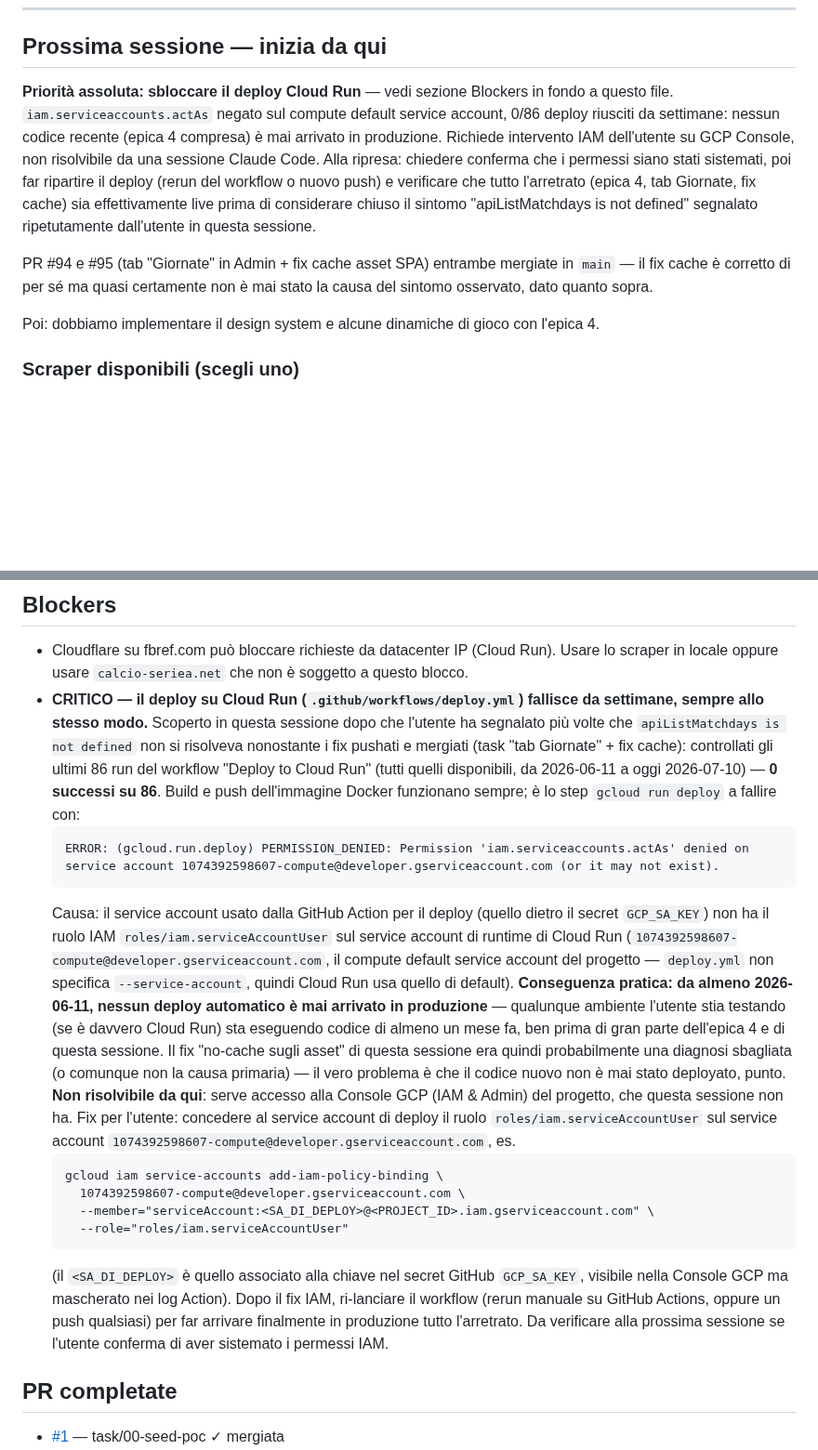
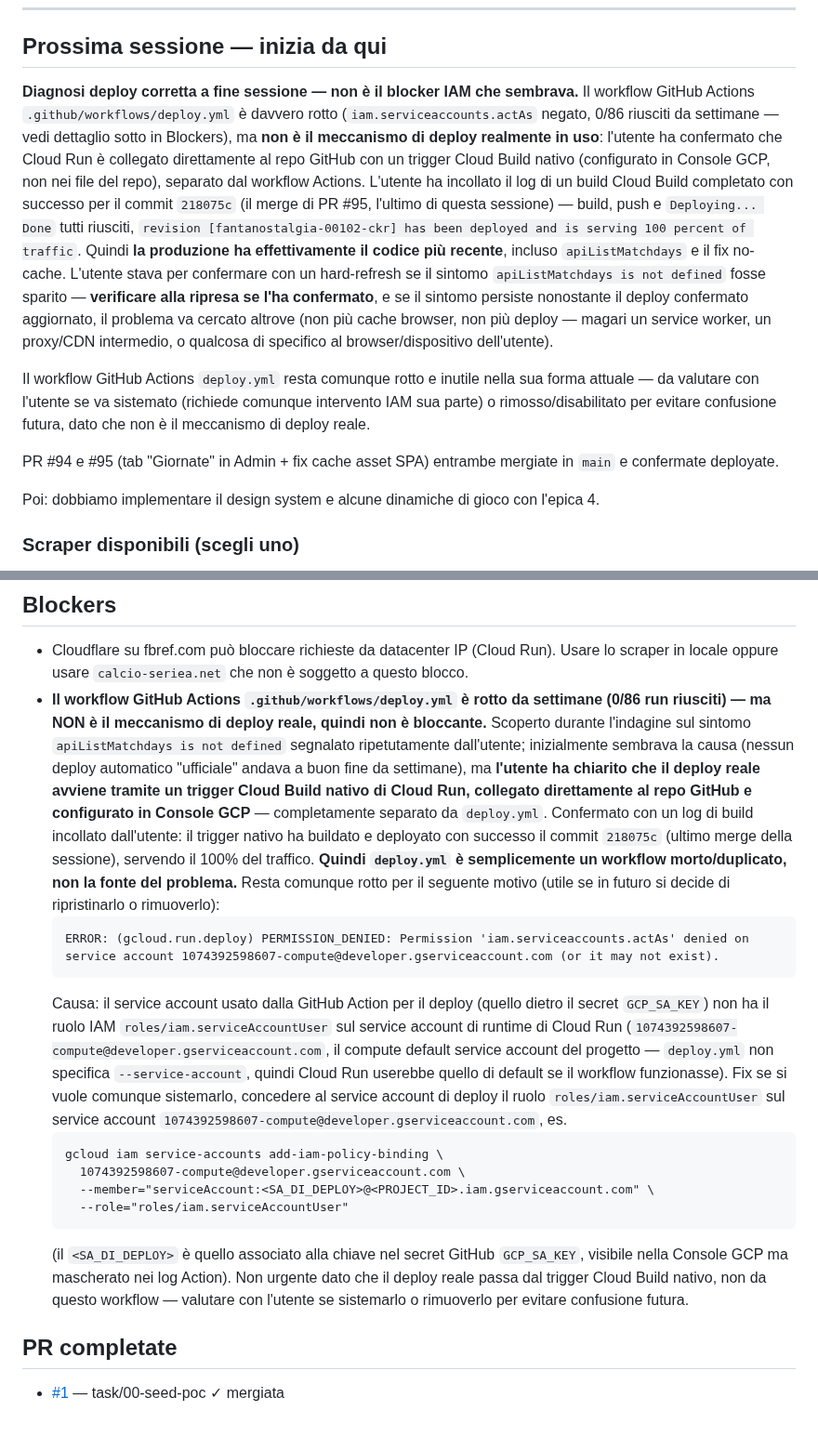
Before and after one commit to simonediroma/fantanostalgia, a Markdown page: CLAUDE_MEMORY.md, 2 parts joined by grey strips. Shown at 93% size. Drawn GitHub-style; blank space fills up the shorter version.

Commit message:
docs: correggi diagnosi deploy — trigger Cloud Build nativo funziona, deploy.yml è morto/inutilizzato

````diff
--- a/CLAUDE_MEMORY.md
+++ b/CLAUDE_MEMORY.md
@@ -42,9 +42,11 @@ Non risolto con certezza: la causa esatta lato utente (browser cache heuristica
 
 ## Prossima sessione — inizia da qui
 
-**Priorità assoluta: sbloccare il deploy Cloud Run** — vedi sezione Blockers in fondo a questo file. `iam.serviceaccounts.actAs` negato sul compute default service account, 0/86 deploy riusciti da settimane: nessun codice recente (epica 4 compresa) è mai arrivato in produzione. Richiede intervento IAM dell'utente su GCP Console, non risolvibile da una sessione Claude Code. Alla ripresa: chiedere conferma che i permessi siano stati sistemati, poi far ripartire il deploy (rerun del workflow o nuovo push) e verificare che tutto l'arretrato (epica 4, tab Giornate, fix cache) sia effettivamente live prima di considerare chiuso il sintomo "apiListMatchdays is not defined" segnalato ripetutamente dall'utente in questa sessione.
+**Diagnosi deploy corretta a fine sessione — non è il blocker IAM che sembrava.** Il workflow GitHub Actions `.github/workflows/deploy.yml` è davvero rotto (`iam.serviceaccounts.actAs` negato, 0/86 riusciti da settimane — vedi dettaglio sotto in Blockers), ma **non è il meccanismo di deploy realmente in uso**: l'utente ha confermato che Cloud Run è collegato direttamente al repo GitHub con un trigger Cloud Build nativo (configurato in Console GCP, non nei file del repo), separato dal workflow Actions. L'utente ha incollato il log di un build Cloud Build completato con successo per il commit `218075c` (il merge di PR #95, l'ultimo di questa sessione) — build, push e `Deploying... Done` tutti riusciti, `revision [fantanostalgia-00102-ckr] has been deployed and is serving 100 percent of traffic`. Quindi **la produzione ha effettivamente il codice più recente**, incluso `apiListMatchdays` e il fix no-cache. L'utente stava per confermare con un hard-refresh se il sintomo `apiListMatchdays is not defined` fosse sparito — **verificare alla ripresa se l'ha confermato**, e se il sintomo persiste nonostante il deploy confermato aggiornato, il problema va cercato altrove (non più cache browser, non più deploy — magari un service worker, un proxy/CDN intermedio, o qualcosa di specifico al browser/dispositivo dell'utente).
 
-PR #94 e #95 (tab "Giornate" in Admin + fix cache asset SPA) entrambe mergiate in `main` — il fix cache è corretto di per sé ma quasi certamente non è mai stato la causa del sintomo osservato, dato quanto sopra.
+Il workflow GitHub Actions `deploy.yml` resta comunque rotto e inutile nella sua forma attuale — da valutare con l'utente se va sistemato (richiede comunque intervento IAM sua parte) o rimosso/disabilitato per evitare confusione futura, dato che non è il meccanismo di deploy reale.
+
+PR #94 e #95 (tab "Giornate" in Admin + fix cache asset SPA) entrambe mergiate in `main` e confermate deployate.
 
 Poi: dobbiamo implementare il design system e alcune dinamiche di gioco con l'epica 4.
 
@@ -195,20 +197,19 @@ Ordine di esecuzione: 24→31 tutti fatti. Le task 32-35 restano bloccate finch
 ## Blockers
 
 - Cloudflare su fbref.com può bloccare richieste da datacenter IP (Cloud Run). Usare lo scraper in locale oppure usare `calcio-seriea.net` che non è soggetto a questo blocco.
-- **CRITICO — il deploy su Cloud Run (`.github/workflows/deploy.yml`) fallisce da settimane, sempre allo stesso modo.** Scoperto in questa sessione dopo che l'utente ha segnalato più volte che `apiListMatchdays is not defined` non si risolveva nonostante i fix pushati e mergiati (task "tab Giornate" + fix cache): controllati gli ultimi 86 run del workflow "Deploy to Cloud Run" (tutti quelli disponibili, da 2026-06-11 a oggi 2026-07-10) — **0 successi su 86**. Build e push dell'immagine Docker funzionano sempre; è lo step `gcloud run deploy` a fallire con:
+- **Il workflow GitHub Actions `.github/workflows/deploy.yml` è rotto da settimane (0/86 run riusciti) — ma NON è il meccanismo di deploy reale, quindi non è bloccante.** Scoperto durante l'indagine sul sintomo `apiListMatchdays is not defined` segnalato ripetutamente dall'utente; inizialmente sembrava la causa (nessun deploy automatico "ufficiale" andava a buon fine da settimane), ma **l'utente ha chiarito che il deploy reale avviene tramite un trigger Cloud Build nativo di Cloud Run, collegato direttamente al repo GitHub e configurato in Console GCP** — completamente separato da `deploy.yml`. Confermato con un log di build incollato dall'utente: il trigger nativo ha buildato e deployato con successo il commit `218075c` (ultimo merge della sessione), servendo il 100% del traffico. **Quindi `deploy.yml` è semplicemente un workflow morto/duplicato, non la fonte del problema.** Resta comunque rotto per il seguente motivo (utile se in futuro si decide di ripristinarlo o rimuoverlo):
   ```
   ERROR: (gcloud.run.deploy) PERMISSION_DENIED: Permission 'iam.serviceaccounts.actAs' denied on
   service account 1074392598607-compute@developer.gserviceaccount.com (or it may not exist).
   ```
-  Causa: il service account usato dalla GitHub Action per il deploy (quello dietro il secret `GCP_SA_KEY`) non ha il ruolo IAM `roles/iam.serviceAccountUser` sul service account di runtime di Cloud Run (`1074392598607-compute@developer.gserviceaccount.com`, il compute default service account del progetto — `deploy.yml` non specifica `--service-account`, quindi Cloud Run usa quello di default). **Conseguenza pratica: da almeno 2026-06-11, nessun deploy automatico è mai arrivato in produzione** — qualunque ambiente l'utente stia testando (se è davvero Cloud Run) sta eseguendo codice di almeno un mese fa, ben prima di gran parte dell'epica 4 e di questa sessione. Il fix "no-cache sugli asset" di questa sessione era quindi probabilmente una diagnosi sbagliata (o comunque non la causa primaria) — il vero problema è che il codice nuovo non è mai stato deployato, punto.
-  **Non risolvibile da qui**: serve accesso alla Console GCP (IAM & Admin) del progetto, che questa sessione non ha. Fix per l'utente: concedere al service account di deploy il ruolo `roles/iam.serviceAccountUser` sul service account `1074392598607-compute@developer.gserviceaccount.com`, es.
+  Causa: il service account usato dalla GitHub Action per il deploy (quello dietro il secret `GCP_SA_KEY`) non ha il ruolo IAM `roles/iam.serviceAccountUser` sul service account di runtime di Cloud Run (`1074392598607-compute@developer.gserviceaccount.com`, il compute default service account del progetto — `deploy.yml` non specifica `--service-account`, quindi Cloud Run userebbe quello di default se il workflow funzionasse). Fix se si vuole comunque sistemarlo, concedere al service account di deploy il ruolo `roles/iam.serviceAccountUser` sul service account `1074392598607-compute@developer.gserviceaccount.com`, es.
   ```
   gcloud iam service-accounts add-iam-policy-binding \
     1074392598607-compute@developer.gserviceaccount.com \
     --member="serviceAccount:<SA_DI_DEPLOY>@<PROJECT_ID>.iam.gserviceaccount.com" \
     --role="roles/iam.serviceAccountUser"
   ```
-  (il `<SA_DI_DEPLOY>` è quello associato alla chiave nel secret GitHub `GCP_SA_KEY`, visibile nella Console GCP ma mascherato nei log Action). Dopo il fix IAM, ri-lanciare il workflow (rerun manuale su GitHub Actions, oppure un push qualsiasi) per far arrivare finalmente in produzione tutto l'arretrato. Da verificare alla prossima sessione se l'utente conferma di aver sistemato i permessi IAM.
+  (il `<SA_DI_DEPLOY>` è quello associato alla chiave nel secret GitHub `GCP_SA_KEY`, visibile nella Console GCP ma mascherato nei log Action). Non urgente dato che il deploy reale passa dal trigger Cloud Build nativo, non da questo workflow — valutare con l'utente se sistemarlo o rimuoverlo per evitare confusione futura.
 
 ## PR completate
 
````
